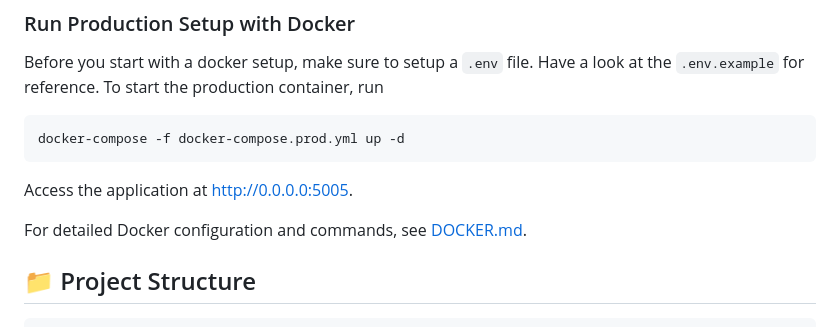
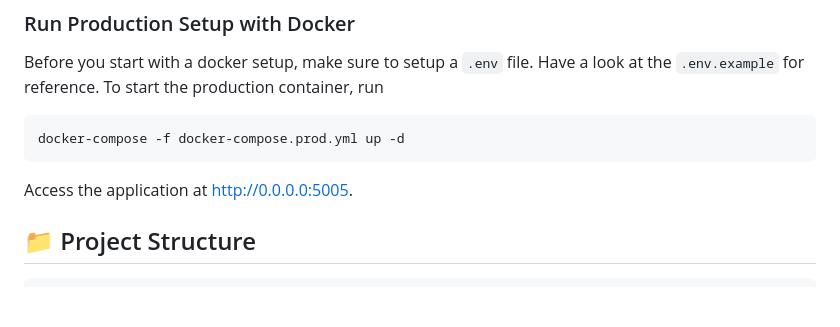
Before and after one commit to stefanwezel/diminumero, a Markdown page: README.md, the part around the change. GitHub-like rendering; blank space fills up the shorter version.

Commit message:
Clean up Docker setup instructions in README
Removed unnecessary instructions and links from README.

````diff
--- a/README.md
+++ b/README.md
@@ -43,11 +43,7 @@ Before you start with a docker setup, make sure to setup a `.env` file. Have a l
 ```bash
 docker-compose -f docker-compose.prod.yml up -d
 ```
-
 Access the application at http://0.0.0.0:5005.
-
-
-For detailed Docker configuration and commands, see [DOCKER.md](DOCKER.md).
 
 ## 📁 Project Structure
 
````
